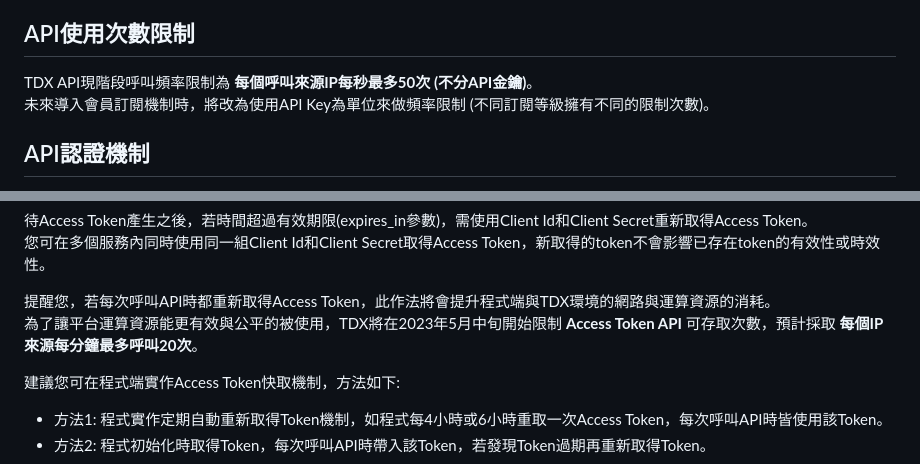
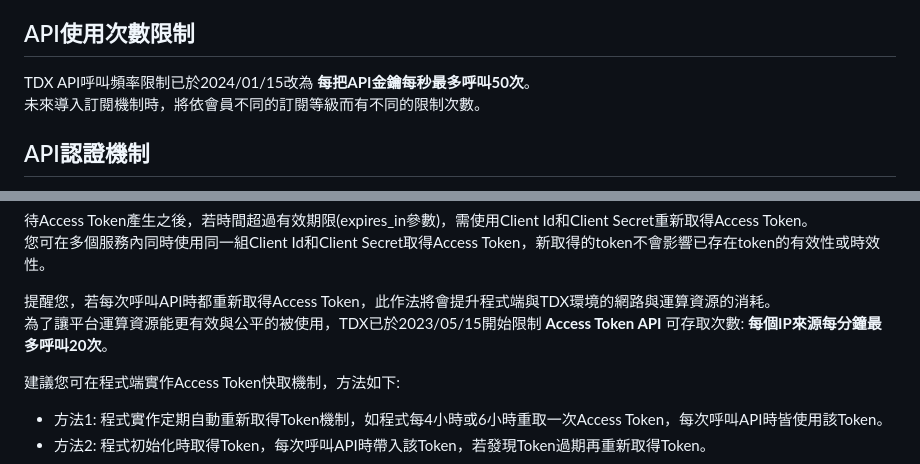
Before and after one commit to tdxmotc/SampleCode, a Markdown page: README.md, 2 parts joined by grey strips. GitHub-like rendering.

Commit message:
修改API Key存取頻率限制說明

```diff
--- a/README.md
+++ b/README.md
@@ -4,8 +4,8 @@
 為使開發者能快速在M2M環境下介接使用TDX運輸資料流通服務平臺之交通領域資料服務API，在此提供數種程式語言的範例程式碼提供開發者做參考。
 
 ## API使用次數限制
-TDX API現階段呼叫頻率限制為 **每個呼叫來源IP每秒最多50次 (不分API金鑰)**。
-未來導入會員訂閱機制時，將改為使用API Key為單位來做頻率限制 (不同訂閱等級擁有不同的限制次數)。
+TDX API呼叫頻率限制已於2024/01/15改為 **每把API金鑰每秒最多呼叫50次**。
+未來導入訂閱機制時，將依會員不同的訂閱等級而有不同的限制次數。
 
 ## API認證機制
 TDX API皆使用OIDC Client Credentials流程進行身份認證，認證完成後即取得Access Token，將Access Token帶入即可存取TDX API服務。詳細步驟說明如下:
@@ -54,7 +54,7 @@ curl --request POST \
 您可在多個服務內同時使用同一組Client Id和Client Secret取得Access Token，新取得的token不會影響已存在token的有效性或時效性。
 
 提醒您，若每次呼叫API時都重新取得Access Token，此作法將會提升程式端與TDX環境的網路與運算資源的消耗。
-為了讓平台運算資源能更有效與公平的被使用，TDX將在2023年5月中旬開始限制 **Access Token API** 可存取次數，預計採取 **每個IP來源每分鐘最多呼叫20次**。
+為了讓平台運算資源能更有效與公平的被使用，TDX已於2023/05/15開始限制 **Access Token API** 可存取次數: **每個IP來源每分鐘最多呼叫20次**。
 
 建議您可在程式端實作Access Token快取機制，方法如下:
   - 方法1: 程式實作定期自動重新取得Token機制，如程式每4小時或6小時重取一次Access Token，每次呼叫API時皆使用該Token。
```
